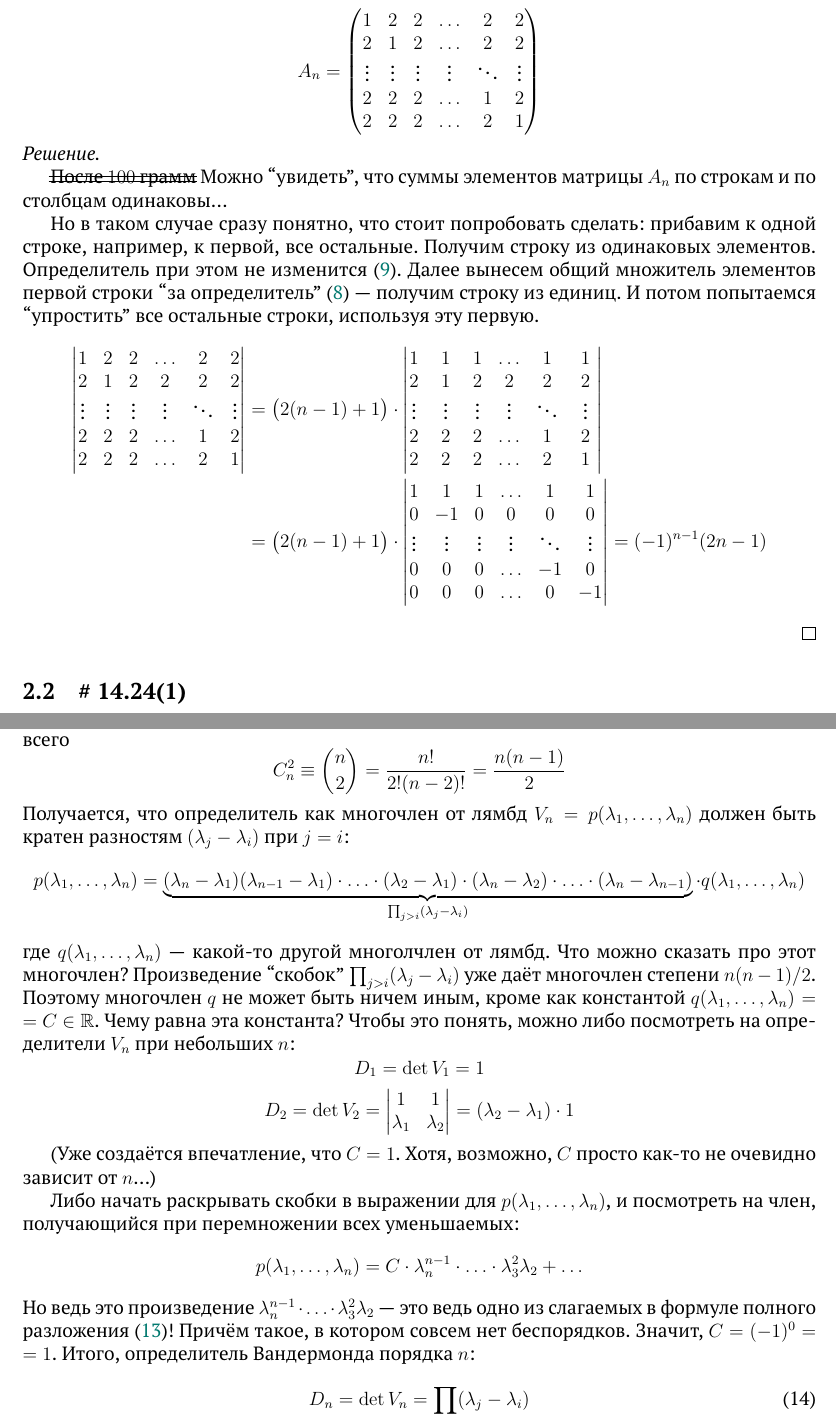
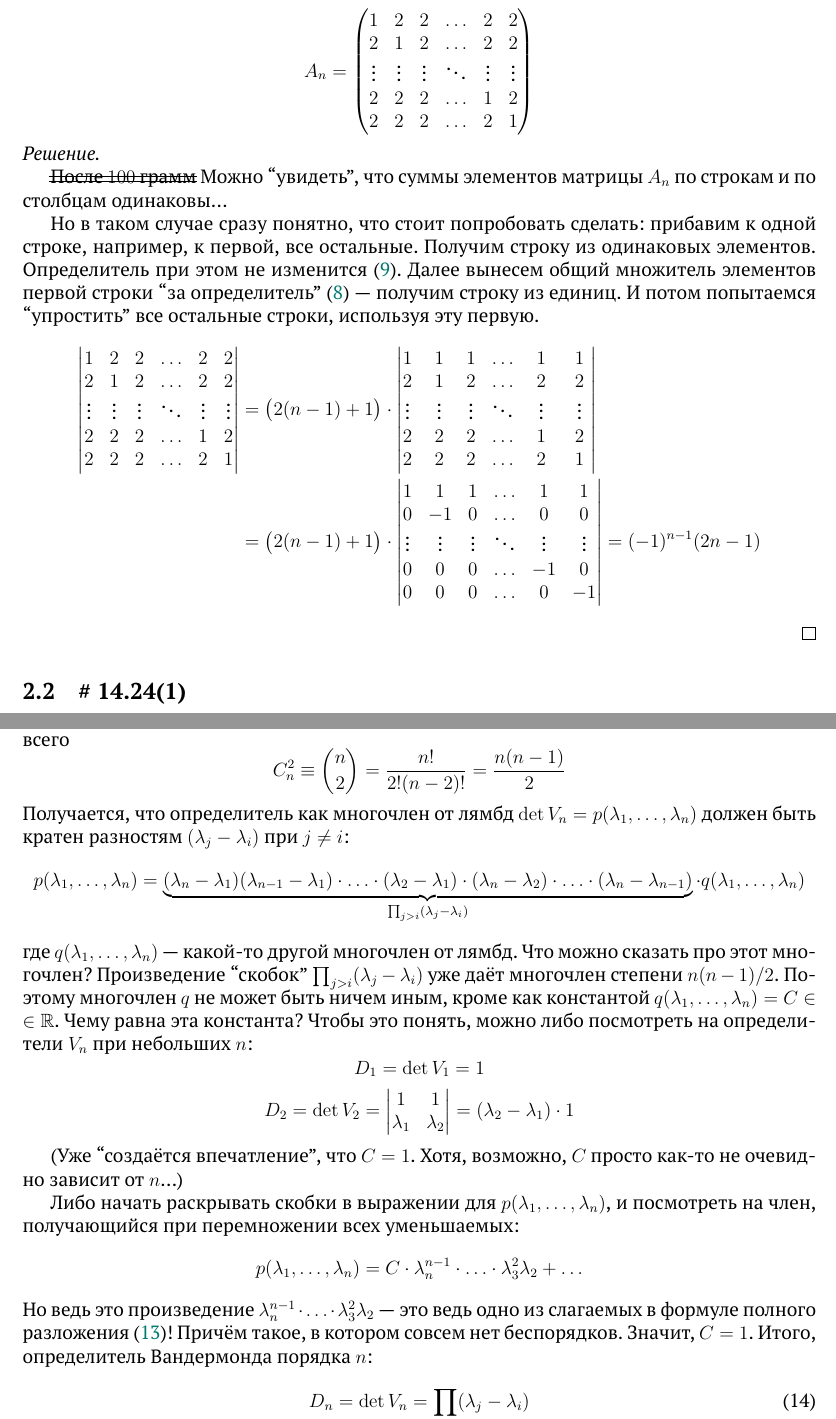
Before and after one commit to Alvant/GeomeSeminare, a LaTeX document (seminars/geome/seminar12/Seminar12.tex): two parts of pages 9 and 11 of 19, joined at a grey line, cut so that both start at the same text. Compiled offline with pdfLaTeX.

Commit message:
fix typos in matrices

```diff
--- a/seminars/geome/seminar12/Seminar12.tex
+++ b/seminars/geome/seminar12/Seminar12.tex
@@ -613,7 +613,7 @@
     A_n = \begin{pmatrix}
       1      & 2      & 2      & \ldots & 2      & 2\\
       2      & 1      & 2      & \ldots & 2      & 2\\
-      \vdots & \vdots & \vdots & \vdots & \ddots & \vdots\\
+      \vdots & \vdots & \vdots & \ddots & \vdots & \vdots\\
       2      & 2      & 2      & \ldots & 1      & 2\\
       2      & 2      & 2      & \ldots & 2      & 1
     \end{pmatrix}
@@ -633,22 +633,22 @@
     \begin{split}
       \begin{vmatrix}
         1      & 2      & 2      & \ldots & 2      & 2\\
-        2      & 1      & 2      & 2      & 2      & 2\\
-        \vdots & \vdots & \vdots & \vdots & \ddots & \vdots\\
+        2      & 1      & 2      & \ldots & 2      & 2\\
+        \vdots & \vdots & \vdots & \ddots & \vdots & \vdots\\
         2      & 2      & 2      & \ldots & 1      & 2\\
         2      & 2      & 2      & \ldots & 2      & 1
       \end{vmatrix}
       &= \bigl(2(n-1) + 1\bigr) \cdot \begin{vmatrix}
         1      & 1      & 1      & \ldots & 1      & 1\\
-        2      & \hphantom{\scalebox{0.8}[1.0]{-}}1\hphantom{\scalebox{0.8}[1.0]{-}} & 2      & 2      & 2      & 2\\
-        \vdots & \vdots & \vdots & \vdots & \ddots & \vdots\\
+        2      & \hphantom{\scalebox{0.8}[1.0]{-}}1\hphantom{\scalebox{0.8}[1.0]{-}} & 2      & \ldots & 2      & 2\\
+        \vdots & \vdots & \vdots & \ddots & \vdots & \vdots\\
         2      & 2      & 2      & \ldots & \hphantom{\scalebox{0.8}[1.0]{-}}1\hphantom{\scalebox{0.8}[1.0]{-}} & 2\\
         2      & 2      & 2      & \ldots & 2      & \hphantom{\scalebox{0.8}[1.0]{-}}1\hphantom{\scalebox{0.8}[1.0]{-}}
       \end{vmatrix}\\
       &= \bigl(2(n-1) + 1\bigr) \cdot \begin{vmatrix}
         1      & 1      & 1      & \ldots & 1      & 1\\
-        0      & -1     & 0      & 0      & 0      & 0\\
-        \vdots & \vdots & \vdots & \vdots & \ddots & \vdots\\
+        0      & -1     & 0      & \ldots & 0      & 0\\
+        \vdots & \vdots & \vdots & \ddots & \vdots & \vdots\\
         0      & 0      & 0      & \ldots & -1     & 0\\
         0      & 0      & 0      & \ldots & 0      & -1
       \end{vmatrix}
@@ -803,11 +803,11 @@
     \[
       C_n^2 \equiv \binom{n}{2} = \frac{n!}{2!(n-2)!} = \frac{n(n-1)}{2}
     \]
-    Получается, что определитель как многочлен от лямбд $V_n \hm= p(\lambda_1, \ldots, \lambda_n)$ должен быть кратен разностям $(\lambda_j \hm- \lambda_i)$ при $j \hm= i$:
+    Получается, что определитель как многочлен от лямбд $\det V_n \hm= p(\lambda_1, \ldots, \lambda_n)$ должен быть кратен разностям $(\lambda_j \hm- \lambda_i)$ при $j \hm{\not=} i$:
     \[
       p(\lambda_1, \ldots, \lambda_n) = \underbrace{(\lambda_{n} - \lambda_1) (\lambda_{n-1} - \lambda_1) \cdot \ldots \cdot (\lambda_2 - \lambda_1) \cdot (\lambda_{n} - \lambda_2) \cdot \ldots \cdot (\lambda_{n} - \lambda_{n-1})}_{\prod_{j > i} (\lambda_j - \lambda_i)} \cdot q(\lambda_1, \ldots, \lambda_n)
     \]
-    где $q(\lambda_1, \ldots, \lambda_n)$~---~какой-то другой многолчлен от лямбд.
+    где $q(\lambda_1, \ldots, \lambda_n)$~---~какой-то другой многочлен от лямбд.
     Что можно сказать про этот многочлен?
     Произведение ``скобок'' $\prod_{j > i} (\lambda_j \hm- \lambda_i)$ уже даёт многочлен степени $n(n\hm-1) \hm/ 2$.
     Поэтому многочлен $q$ не может быть ничем иным, кроме как константой $q(\lambda_1, \ldots, \lambda_n) \hm= C \hm\in \RR$.
@@ -823,7 +823,7 @@
       \end{vmatrix} = (\lambda_2 - \lambda_1) \cdot 1
     \]
 
-    (Уже создаётся впечатление, что $C \hm= 1$.
+    (Уже ``создаётся впечатление'', что $C \hm= 1$.
     Хотя, возможно, $C$ просто как-то не очевидно зависит от $n$...)
 
     Либо начать раскрывать скобки в выражении для $p(\lambda_1, \ldots, \lambda_n)$, и посмотреть на член, получающийся при перемножении всех уменьшаемых:
@@ -832,7 +832,7 @@
     \]
     Но ведь это произведение $\lambda_n^{n-1} \hm\cdot \ldots \hm\cdot \lambda_3^2 \lambda_2$~---~это ведь одно из слагаемых в формуле полного разложения~(\ref{eq:p14-24-7-full-expansion})!
     Причём такое, в котором совсем нет беспорядков.
-    Значит, $C \hm= (-1)^0 \hm= 1$.
+    Значит, $C \hm= 1$.
     Итого, определитель Вандермонда порядка~$n$:
     \begin{equation}\label{eq:vander-de-mond}
       D_n = \det V_n = \prod_{j > i} (\lambda_j - \lambda_i)
```
Also changed, not shown: seminars/geome/seminar12/Seminar12.pdf, seminars/geome/seminar12/Seminar12.tex (34 more changed lines).
